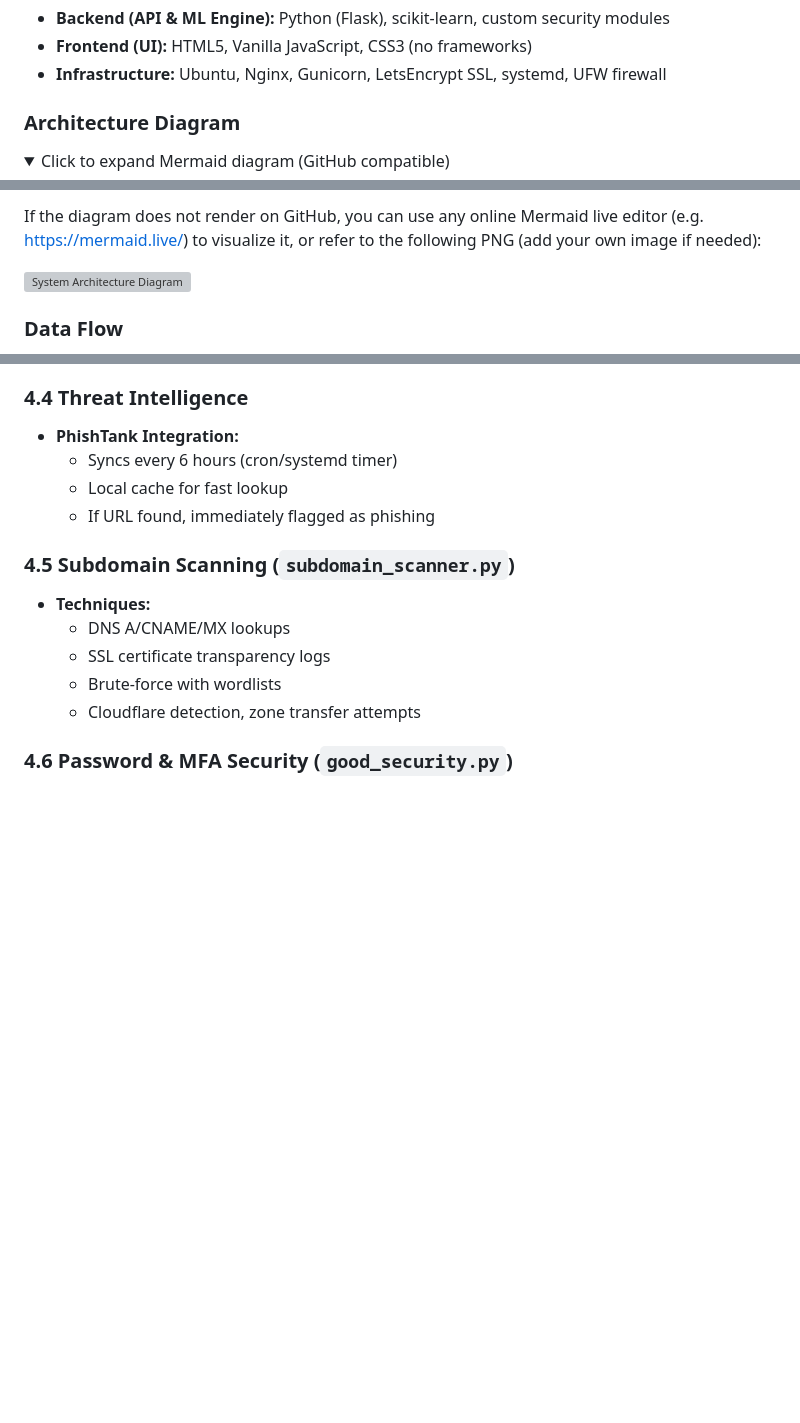
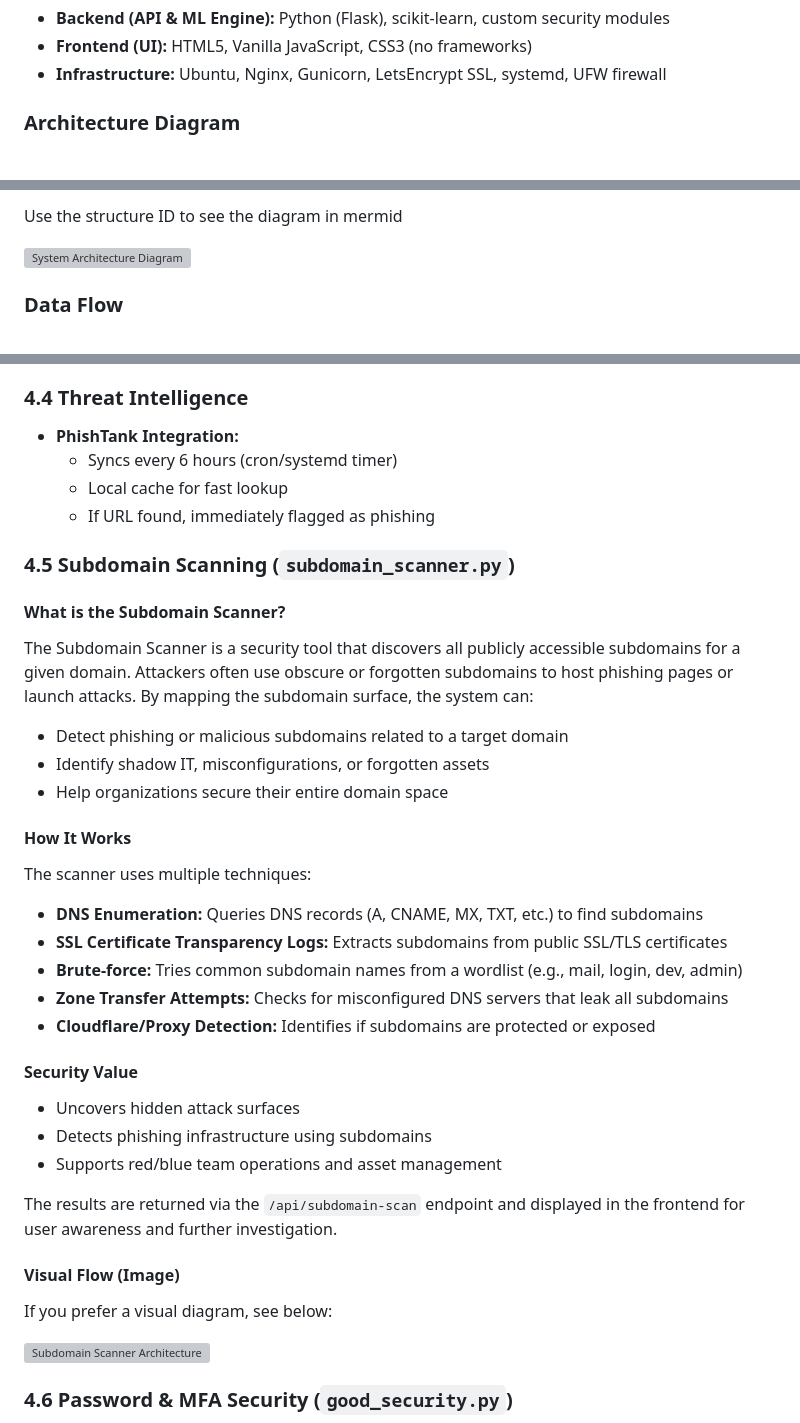
Before and after one commit to SakravarthiR/phishing-detection-system, a Markdown page: README.md, 3 parts joined by grey strips. Drawn GitHub-style; folded sections open; blank space fills up the shorter version; grey boxes are pictures that could not be loaded.

```diff
--- a/README.md
+++ b/README.md
@@ -110,6 +110,4 @@ The Phishing Detection System is a full-stack, production-grade platform for det
 
 ### Architecture Diagram
 
-<details>
-<summary>Click to expand Mermaid diagram (GitHub compatible)</summary>
 
@@ -137,3 +133,3 @@ flowchart TD
 
-If the diagram does not render on GitHub, you can use any online Mermaid live editor (e.g. https://mermaid.live/) to visualize it, or refer to the following PNG (add your own image if needed):
+Use the structure ID to see the diagram in mermid
 
@@ -199,12 +195,35 @@ If the diagram does not render on GitHub, you can use any online Mermaid live ed
 	- Local cache for fast lookup
 	- If URL found, immediately flagged as phishing
 
+
 ### 4.5 Subdomain Scanning (`subdomain_scanner.py`)
-- **Techniques:**
-	- DNS A/CNAME/MX lookups
-	- SSL certificate transparency logs
-	- Brute-force with wordlists
-	- Cloudflare detection, zone transfer attempts
+
+#### What is the Subdomain Scanner?
+The Subdomain Scanner is a security tool that discovers all publicly accessible subdomains for a given domain. Attackers often use obscure or forgotten subdomains to host phishing pages or launch attacks. By mapping the subdomain surface, the system can:
+- Detect phishing or malicious subdomains related to a target domain
+- Identify shadow IT, misconfigurations, or forgotten assets
+- Help organizations secure their entire domain space
+
+#### How It Works
+The scanner uses multiple techniques:
+- **DNS Enumeration:** Queries DNS records (A, CNAME, MX, TXT, etc.) to find subdomains
+- **SSL Certificate Transparency Logs:** Extracts subdomains from public SSL/TLS certificates
+- **Brute-force:** Tries common subdomain names from a wordlist (e.g., mail, login, dev, admin)
+- **Zone Transfer Attempts:** Checks for misconfigured DNS servers that leak all subdomains
+- **Cloudflare/Proxy Detection:** Identifies if subdomains are protected or exposed
+
+#### Security Value
+- Uncovers hidden attack surfaces
+- Detects phishing infrastructure using subdomains
+- Supports red/blue team operations and asset management
+
+
+The results are returned via the `/api/subdomain-scan` endpoint and displayed in the frontend for user awareness and further investigation.
+
+#### Visual Flow (Image)
+If you prefer a visual diagram, see below:
+
+![Subdomain Scanner Architecture](Downloads/Untitled%20diagram-2026-02-09-045749.png)
 
 ### 4.6 Password & MFA Security (`good_security.py`)
 - **Password Strength:** Length, variety, uniqueness, blacklist check
```
Also changed, not shown: other parts of README.md (+18 -20 lines).
